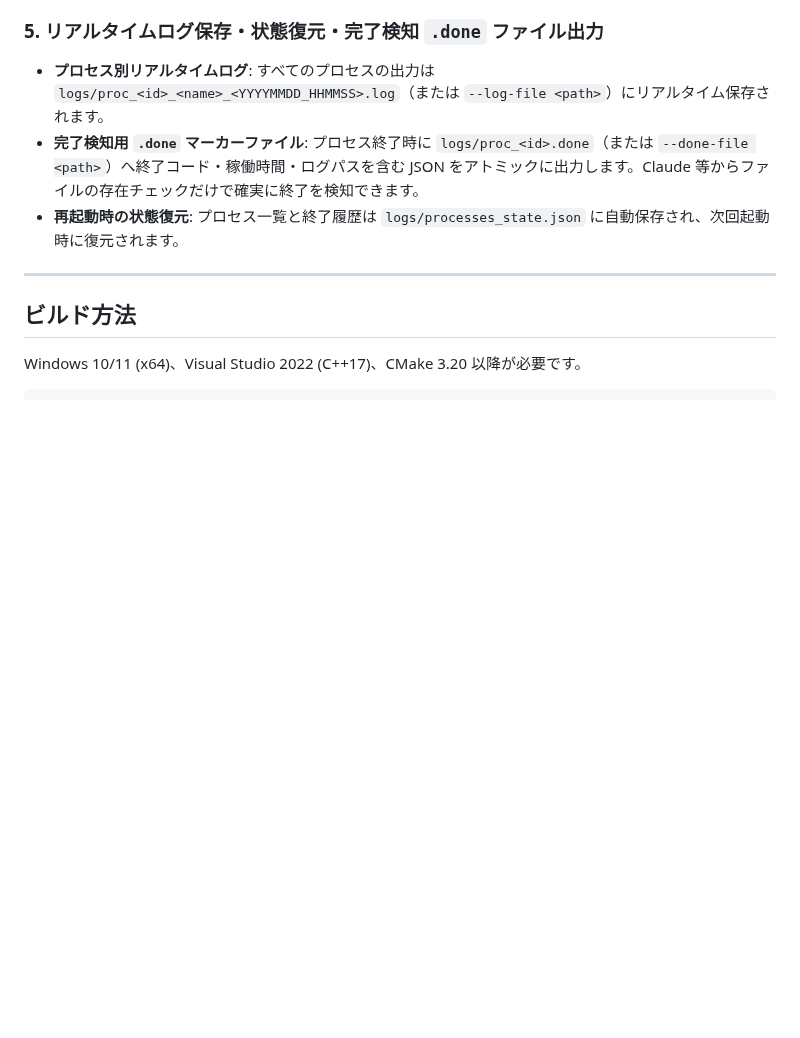
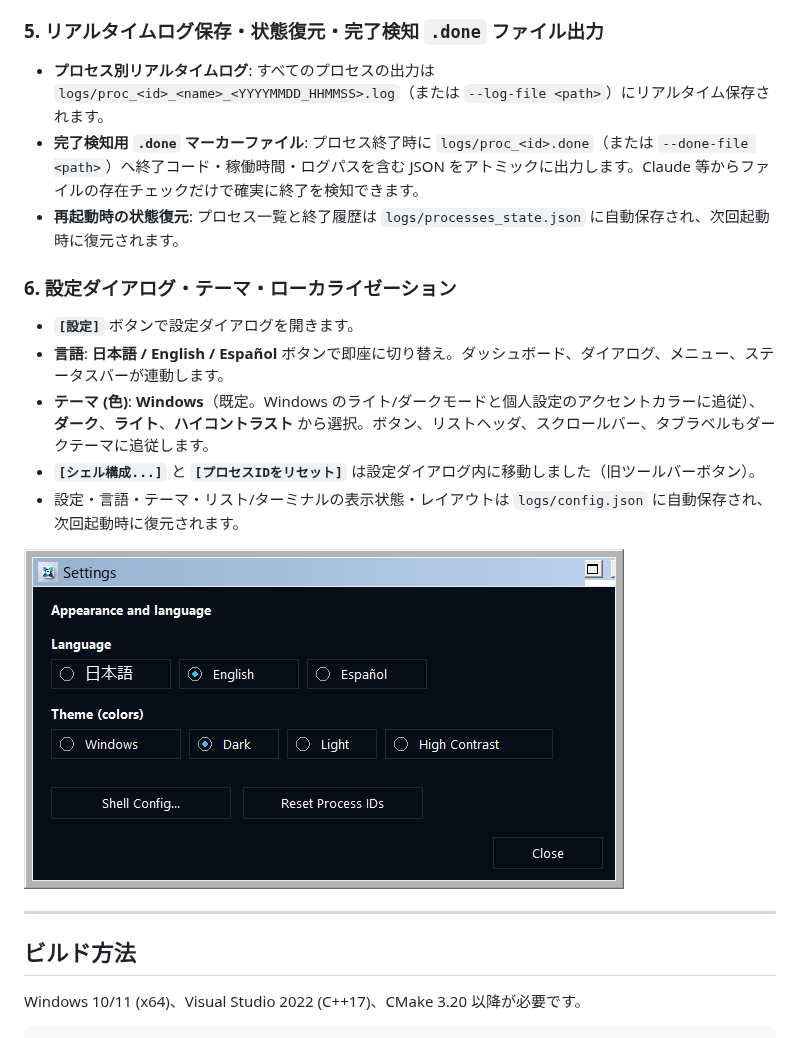
Before and after one commit to gadget114514/ProcessCommander, a Markdown page: README-ja.md, the part around one of its changes. Rendered like a GitHub page; pictures changed too: docs/images/settings_dialog.png (added); blank space fills up the shorter version.

```diff
--- a/README-ja.md
+++ b/README-ja.md
@@ -46,6 +46,15 @@
 - **プロセス別リアルタイムログ**: すべてのプロセスの出力は `logs/proc_<id>_<name>_<YYYYMMDD_HHMMSS>.log`（または `--log-file <path>`）にリアルタイム保存されます。
 - **完了検知用 `.done` マーカーファイル**: プロセス終了時に `logs/proc_<id>.done`（または `--done-file <path>`）へ終了コード・稼働時間・ログパスを含む JSON をアトミックに出力します。Claude 等からファイルの存在チェックだけで確実に終了を検知できます。
 - **再起動時の状態復元**: プロセス一覧と終了履歴は `logs/processes_state.json` に自動保存され、次回起動時に復元されます。
+
+### 6. 設定ダイアログ・テーマ・ローカライゼーション
+- **`[設定]`** ボタンで設定ダイアログを開きます。
+- **言語**: **日本語 / English / Español** ボタンで即座に切り替え。ダッシュボード、ダイアログ、メニュー、ステータスバーが連動します。
+- **テーマ (色)**: **Windows**（既定。Windows のライト/ダークモードと個人設定のアクセントカラーに追従）、**ダーク**、**ライト**、**ハイコントラスト** から選択。ボタン、リストヘッダ、スクロールバー、タブラベルもダークテーマに追従します。
+- **`[シェル構成...]`** と **`[プロセスIDをリセット]`** は設定ダイアログ内に移動しました（旧ツールバーボタン）。
+- 設定・言語・テーマ・リスト/ターミナルの表示状態・レイアウトは `logs/config.json` に自動保存され、次回起動時に復元されます。
+
+![設定ダイアログ](docs/images/settings_dialog.png)
 
 ---
 
```
Also changed, not shown: other parts of README-ja.md (+2 -2 lines), README.md (+12 -3 lines), docs/images/config_dialog.png, docs/images/dashboard.png, docs/images/grid_view.png, 4 other files.
